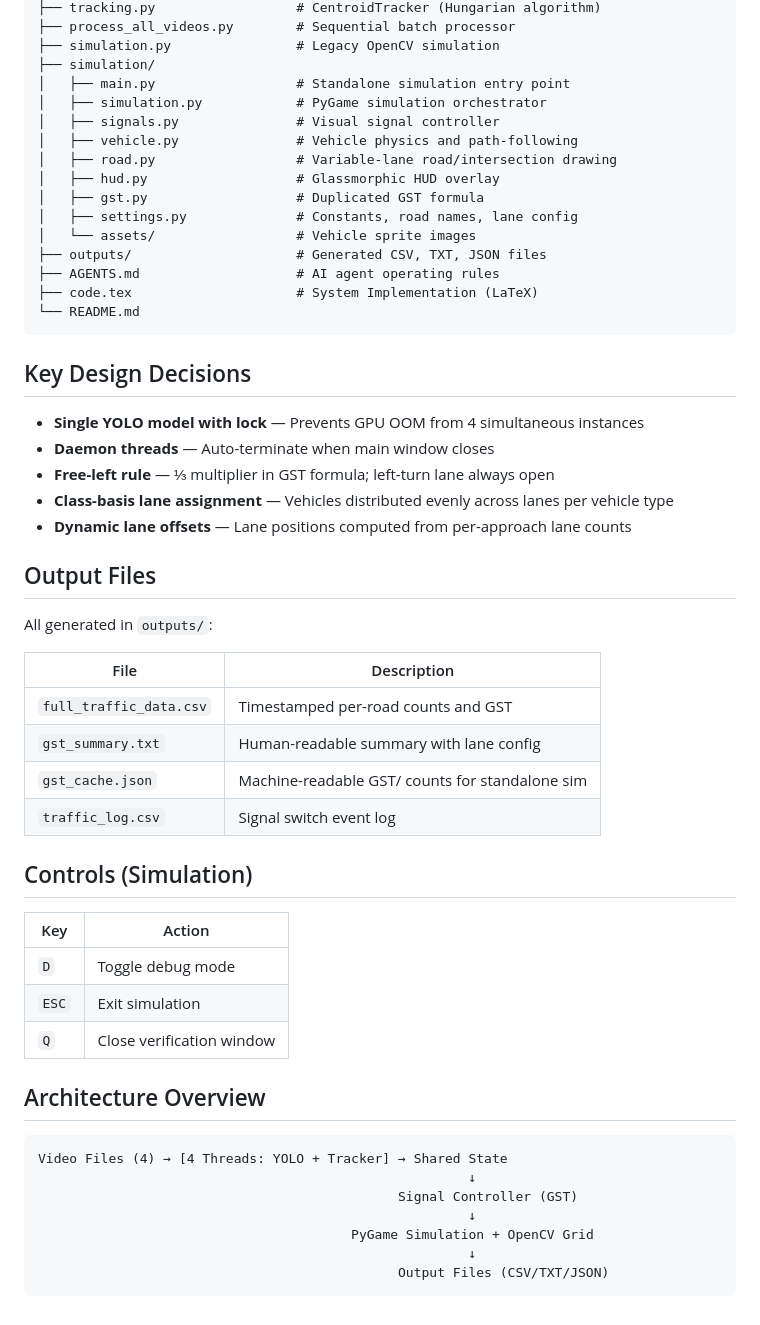
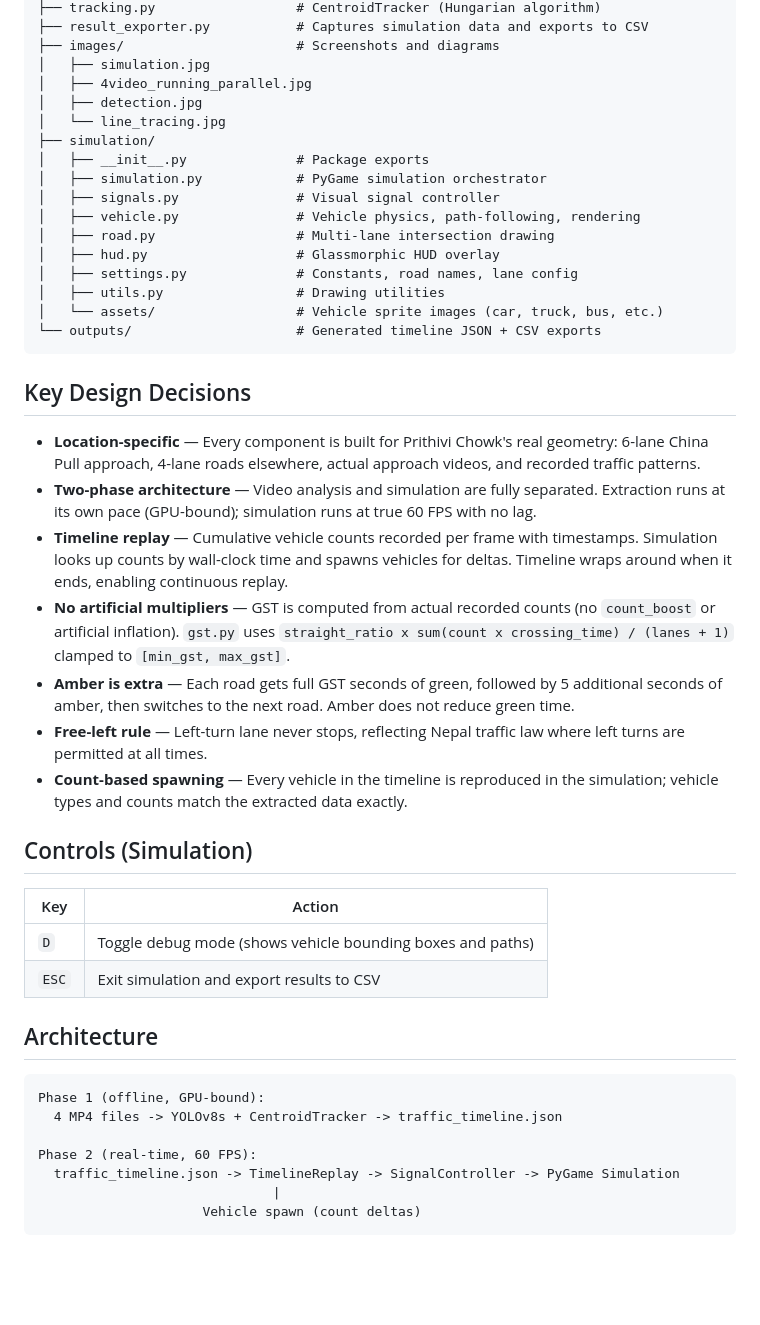
Before and after one commit to Aagaman1229/Trafic_management_system_based_on_horizontal_flow, a Markdown page: readme.md, the part around one of its changes. Drawn GitHub-style; blank space fills up the shorter version.

````diff
--- a/readme.md
+++ b/readme.md
@@ -95,57 +109,48 @@ Processes all videos sequentially and writes aggregated results to `outputs/`.
 ├── tracking.py                  # CentroidTracker (Hungarian algorithm)
-├── process_all_videos.py        # Sequential batch processor
-├── simulation.py                # Legacy OpenCV simulation
+├── result_exporter.py           # Captures simulation data and exports to CSV
+├── images/                      # Screenshots and diagrams
+│   ├── simulation.jpg
+│   ├── 4video_running_parallel.jpg
+│   ├── detection.jpg
+│   └── line_tracing.jpg
 ├── simulation/
-│   ├── main.py                  # Standalone simulation entry point
+│   ├── __init__.py              # Package exports
 │   ├── simulation.py            # PyGame simulation orchestrator
 │   ├── signals.py               # Visual signal controller
-│   ├── vehicle.py               # Vehicle physics and path-following
-│   ├── road.py                  # Variable-lane road/intersection drawing
+│   ├── vehicle.py               # Vehicle physics, path-following, rendering
+│   ├── road.py                  # Multi-lane intersection drawing
 │   ├── hud.py                   # Glassmorphic HUD overlay
-│   ├── gst.py                   # Duplicated GST formula
 │   ├── settings.py              # Constants, road names, lane config
-│   └── assets/                  # Vehicle sprite images
-├── outputs/                     # Generated CSV, TXT, JSON files
-├── AGENTS.md                    # AI agent operating rules
-├── code.tex                     # System Implementation (LaTeX)
-└── README.md
+│   ├── utils.py                 # Drawing utilities
+│   └── assets/                  # Vehicle sprite images (car, truck, bus, etc.)
+└── outputs/                     # Generated timeline JSON + CSV exports
 ```
 
 ## Key Design Decisions
 
-- **Single YOLO model with lock** — Prevents GPU OOM from 4 simultaneous instances
-- **Daemon threads** — Auto-terminate when main window closes
-- **Free-left rule** — ⅓ multiplier in GST formula; left-turn lane always open
-- **Class-basis lane assignment** — Vehicles distributed evenly across lanes per vehicle type
-- **Dynamic lane offsets** — Lane positions computed from per-approach lane counts
-
-## Output Files
-
-All generated in `outputs/`:
-
-| File | Description |
-|------|-------------|
-| `full_traffic_data.csv` | Timestamped per-road counts and GST |
-| `gst_summary.txt` | Human-readable summary with lane config |
-| `gst_cache.json` | Machine-readable GST/ counts for standalone sim |
-| `traffic_log.csv` | Signal switch event log |
+- **Location-specific** — Every component is built for Prithivi Chowk's real geometry: 6-lane China Pull approach, 4-lane roads elsewhere, actual approach videos, and recorded traffic patterns.
+- **Two-phase architecture** — Video analysis and simulation are fully separated. Extraction runs at its own pace (GPU-bound); simulation runs at true 60 FPS with no lag.
+- **Timeline replay** — Cumulative vehicle counts recorded per frame with timestamps. Simulation looks up counts by wall-clock time and spawns vehicles for deltas. Timeline wraps around when it ends, enabling continuous replay.
+- **No artificial multipliers** — GST is computed from actual recorded counts (no `count_boost` or artificial inflation). `gst.py` uses `straight_ratio x sum(count x crossing_time) / (lanes + 1)` clamped to `[min_gst, max_gst]`.
+- **Amber is extra** — Each road gets full GST seconds of green, followed by 5 additional seconds of amber, then switches to the next road. Amber does not reduce green time.
+- **Free-left rule** — Left-turn lane never stops, reflecting Nepal traffic law where left turns are permitted at all times.
+- **Count-based spawning** — Every vehicle in the timeline is reproduced in the simulation; vehicle types and counts match the extracted data exactly.
 
 ## Controls (Simulation)
 
 | Key | Action |
 |-----|--------|
-| `D` | Toggle debug mode |
-| `ESC` | Exit simulation |
-| `Q` | Close verification window |
+| `D` | Toggle debug mode (shows vehicle bounding boxes and paths) |
+| `ESC` | Exit simulation and export results to CSV |
 
-## Architecture Overview
+## Architecture
 
 ```
-Video Files (4) → [4 Threads: YOLO + Tracker] → Shared State
-                                                       ↓
-                                              Signal Controller (GST)
-                                                       ↓
-                                        PyGame Simulation + OpenCV Grid
-                                                       ↓
-                                              Output Files (CSV/TXT/JSON)
+Phase 1 (offline, GPU-bound):
+  4 MP4 files -> YOLOv8s + CentroidTracker -> traffic_timeline.json
+
+Phase 2 (real-time, 60 FPS):
+  traffic_timeline.json -> TimelineReplay -> SignalController -> PyGame Simulation
+                              |
+                     Vehicle spawn (count deltas)
 ```
````
Also changed, not shown: other parts of readme.md (+67 -53 lines), images/4video_running_parallel.jpg (added), images/detection.jpg (added), images/line_tracing.jpg (added), images/simulation.jpg (added), 3 other files.
